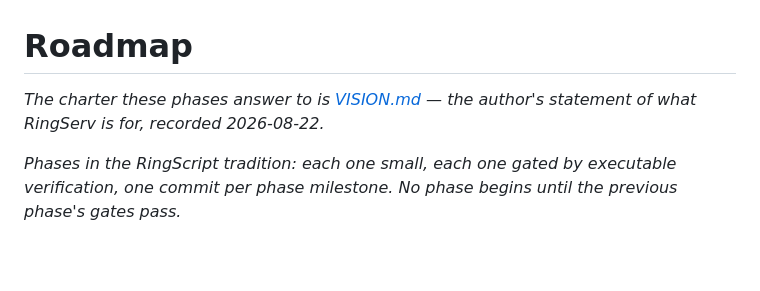
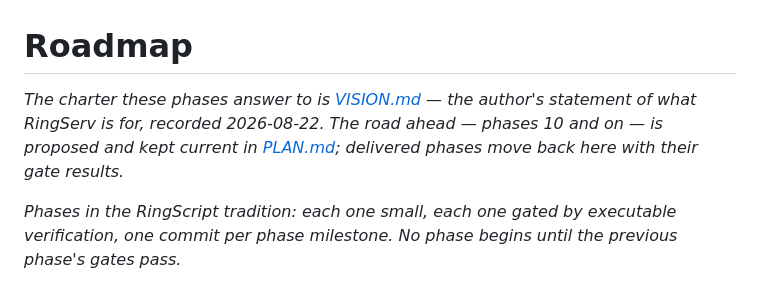
Before and after one commit to mayouni/ringserv, a Markdown page: docs/roadmap.md, the part around the change. GitHub-like rendering; blank space fills up the shorter version.

```diff
--- a/docs/roadmap.md
+++ b/docs/roadmap.md
@@ -1,7 +1,9 @@
 # Roadmap
 
 *The charter these phases answer to is [VISION.md](VISION.md) — the author's
-statement of what RingServ is for, recorded 2026-08-22.*
+statement of what RingServ is for, recorded 2026-08-22. The road ahead —
+phases 10 and on — is proposed and kept current in [PLAN.md](PLAN.md);
+delivered phases move back here with their gate results.*
 
 *Phases in the RingScript tradition: each one small, each one gated by
 executable verification, one commit per phase milestone. No phase
```
Also changed, not shown: docs/PLAN.md (added, +253 -0 lines).
